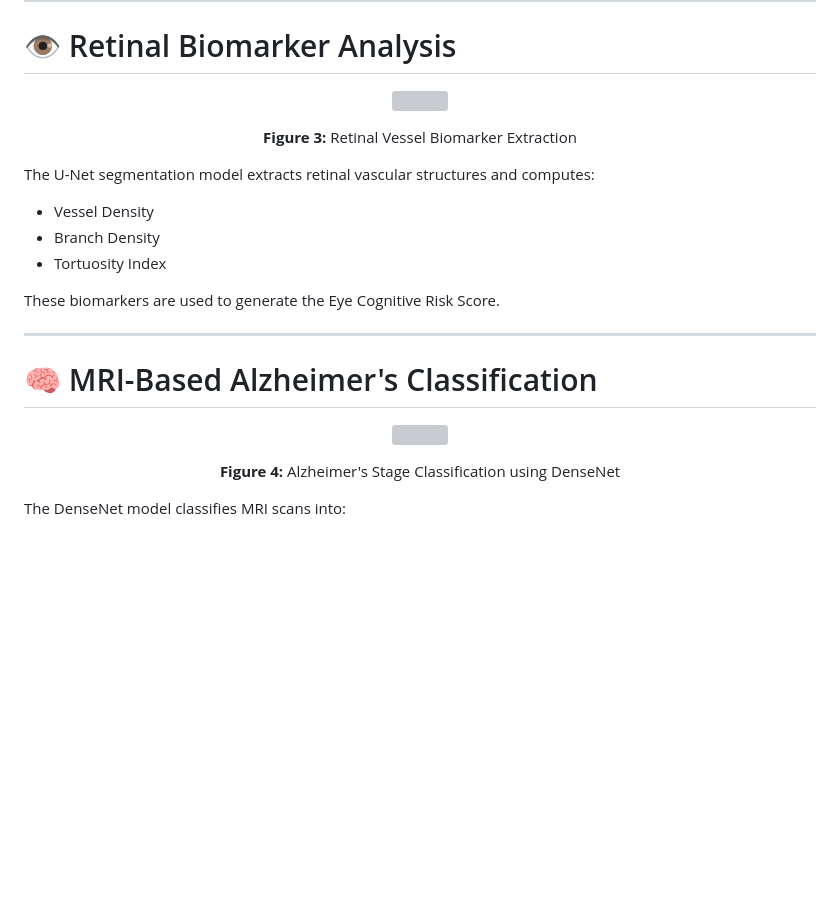
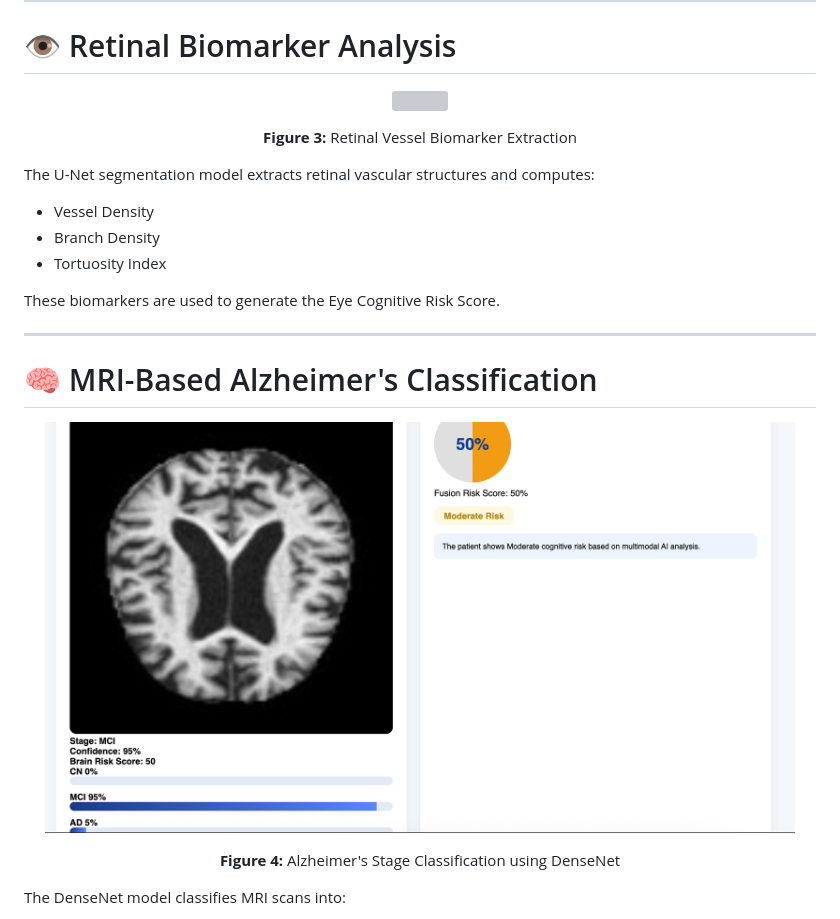
Before and after one commit to joydarren/neuro-optho-ai, a Markdown page: README.md, the part around one of its changes. Rendered like a GitHub page; blank space fills up the shorter version; grey boxes are pictures that could not be loaded.

Commit message:
Update image paths in README.md

```diff
--- a/README.md
+++ b/README.md
@@ -118,7 +118,7 @@ These biomarkers are used to generate the Eye Cognitive Risk Score.
 # 🧠 MRI-Based Alzheimer's Classification
 
 <p align="center">
-  <img src="./brain.png" width="750">
+  <img src="screenshots/brain.png" width="750">
 </p>
 
 <p align="center">
```
Also changed, not shown: other parts of README.md (+2 -2 lines).
